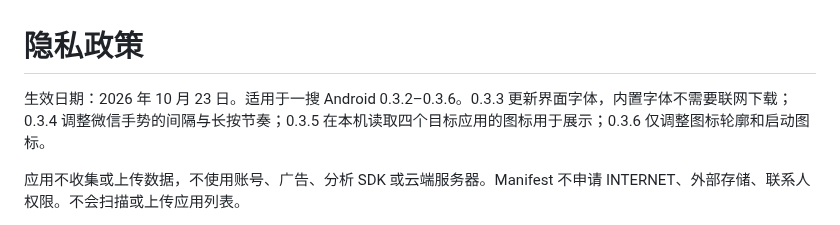
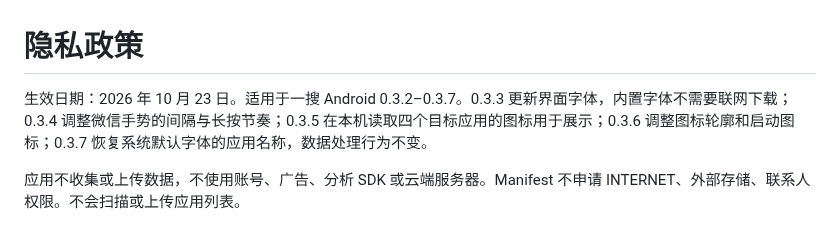
Before and after one commit to oldjie/yisou, a Markdown page: PRIVACY.md, the part around the change. Rendered like a GitHub page.

```diff
--- a/PRIVACY.md
+++ b/PRIVACY.md
@@ -1,6 +1,6 @@
 # 隐私政策
 
-生效日期：2026 年 10 月 23 日。适用于一搜 Android 0.3.2–0.3.6。0.3.3 更新界面字体，内置字体不需要联网下载；0.3.4 调整微信手势的间隔与长按节奏；0.3.5 在本机读取四个目标应用的图标用于展示；0.3.6 仅调整图标轮廓和启动图标。
+生效日期：2026 年 10 月 23 日。适用于一搜 Android 0.3.2–0.3.7。0.3.3 更新界面字体，内置字体不需要联网下载；0.3.4 调整微信手势的间隔与长按节奏；0.3.5 在本机读取四个目标应用的图标用于展示；0.3.6 调整图标轮廓和启动图标；0.3.7 恢复系统默认字体的应用名称，数据处理行为不变。
 
 应用不收集或上传数据，不使用账号、广告、分析 SDK 或云端服务器。Manifest 不申请 INTERNET、外部存储、联系人权限。不会扫描或上传应用列表。
 
```
Also changed, not shown: README.md (+6 -2 lines), docs/TESTING.md (+8 -0 lines), docs/home-yisou-0.3.7.png (added), 6 other files.
